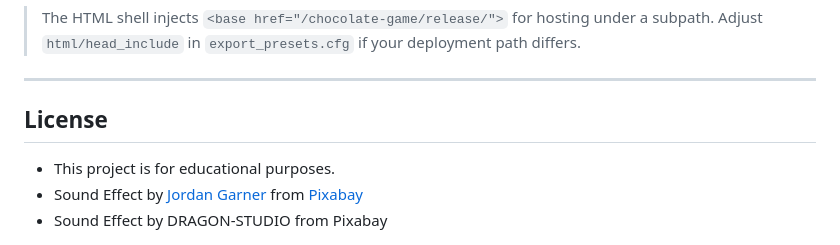
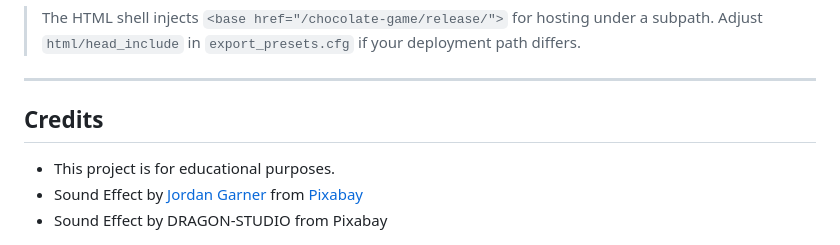
Before and after one commit to kaeri-gg/chocolate-game, a Markdown page: README.md, the part around the change. Drawn GitHub-style.

Commit message:
Rename License section to Credits and add attributions
Updated the section from 'License' to 'Credits' and added sound effect attribution.

```diff
--- a/README.md
+++ b/README.md
@@ -97,7 +97,7 @@ The project includes a Web export preset ("Ferrero Hunt"):
 
 ---
 
-## License
+## Credits
 
 - This project is for educational purposes.
 - Sound Effect by <a href="https://pixabay.com/users/aberrantrealities-38952538/?utm_source=link-attribution&utm_medium=referral&utm_campaign=music&utm_content=412050">Jordan Garner</a> from <a href="https://pixabay.com/sound-effects//?utm_source=link-attribution&utm_medium=referral&utm_campaign=music&utm_content=412050">Pixabay</a>
```
